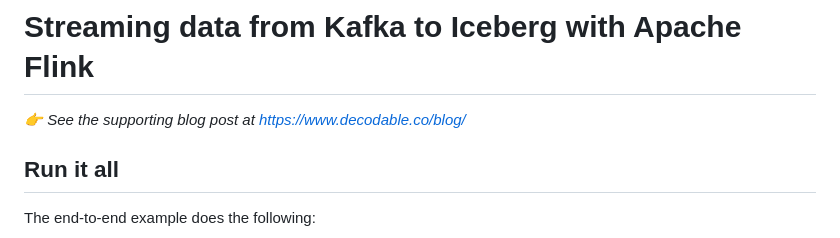
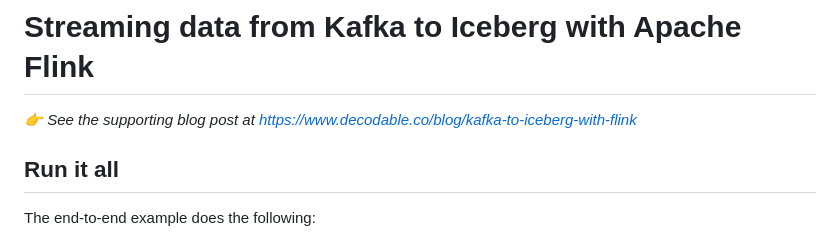
Before and after one commit to decodableco/examples, a Markdown page: kafka-iceberg/apache-flink/README.md, the part around the change. Rendered like a GitHub page.

```diff
--- a/kafka-iceberg/apache-flink/README.md
+++ b/kafka-iceberg/apache-flink/README.md
@@ -1,6 +1,6 @@
 # Streaming data from Kafka to Iceberg with Apache Flink
 
-_👉 See the supporting blog post at https://www.decodable.co/blog/_
+_👉 See the supporting blog post at https://www.decodable.co/blog/kafka-to-iceberg-with-flink_
 
 ## Run it all
 
```
